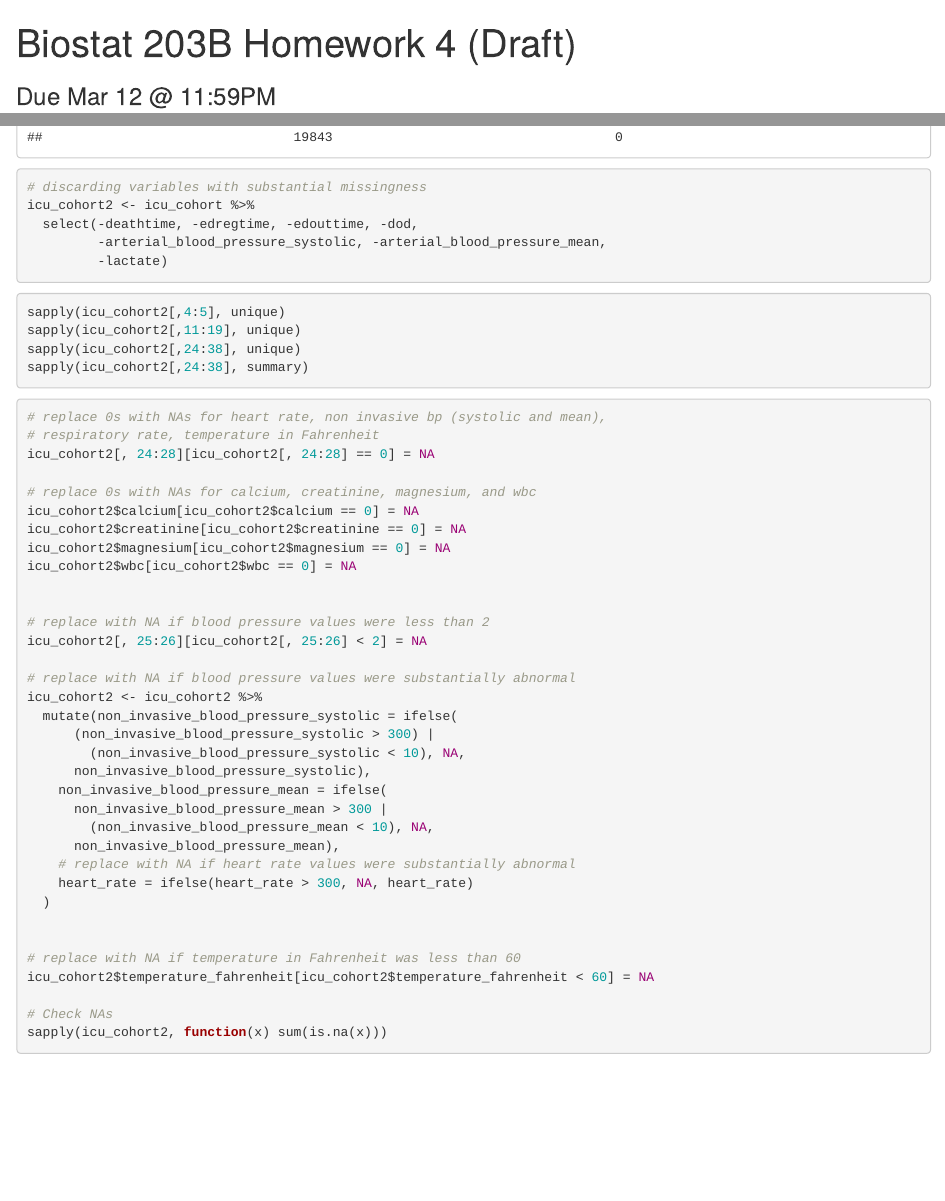
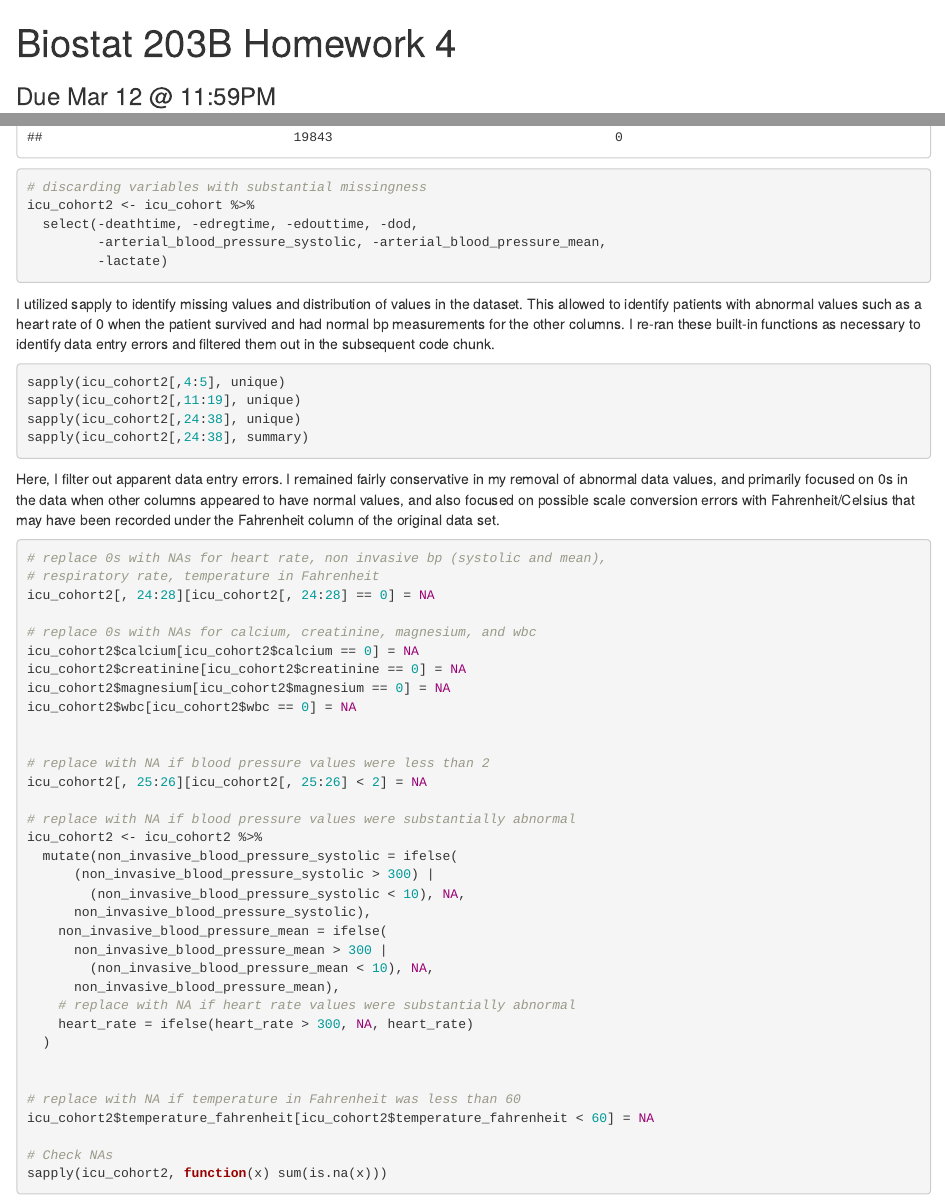
Before and after one commit to c-lillian/biostat-203b-2021-winter, an R Markdown document (hw4/hw4sol.Rmd): the page in a window 1100 px wide, from its top, and a second part further down, joined at a grey line. Rendered offline with R 4.5, knitr and Pandoc, with nearby package versions; some code elsewhere in the file could not run offline.

Commit message:
described more of my thought process for creating the imputed data set

````diff
--- a/hw4/hw4sol.Rmd
+++ b/hw4/hw4sol.Rmd
@@ -1,5 +1,5 @@
 ---
-title: "Biostat 203B Homework 4 (Draft)"
+title: "Biostat 203B Homework 4"
 subtitle: Due Mar 12 @ 11:59PM
 output:
   # ioslides_presentation: default
@@ -67,7 +67,7 @@ icu_cohort2 <- icu_cohort %>%
 
 
 ```
-
+I utilized sapply to identify missing values and distribution of values in the dataset. This allowed to identify patients with abnormal values such as a heart rate of 0 when the patient survived and had normal bp measurements for the other columns. I re-ran these built-in functions as necessary to identify data entry errors and filtered them out in the subsequent code chunk.
 
 ```{r Q3 unique values, eval = F}
 
@@ -76,7 +76,7 @@ sapply(icu_cohort2[,11:19], unique)
 sapply(icu_cohort2[,24:38], unique)
 sapply(icu_cohort2[,24:38], summary)
 ```
-
+Here, I filter out apparent data entry errors. I remained fairly conservative in my removal of abnormal data values, and primarily focused on 0s in the data when other columns appeared to have normal values, and also focused on possible scale conversion errors with Fahrenheit/Celsius that may have been recorded under the Fahrenheit column of the original data set.
 
 ```{r Q3 replacement of apparent data entry errors}
 
````
